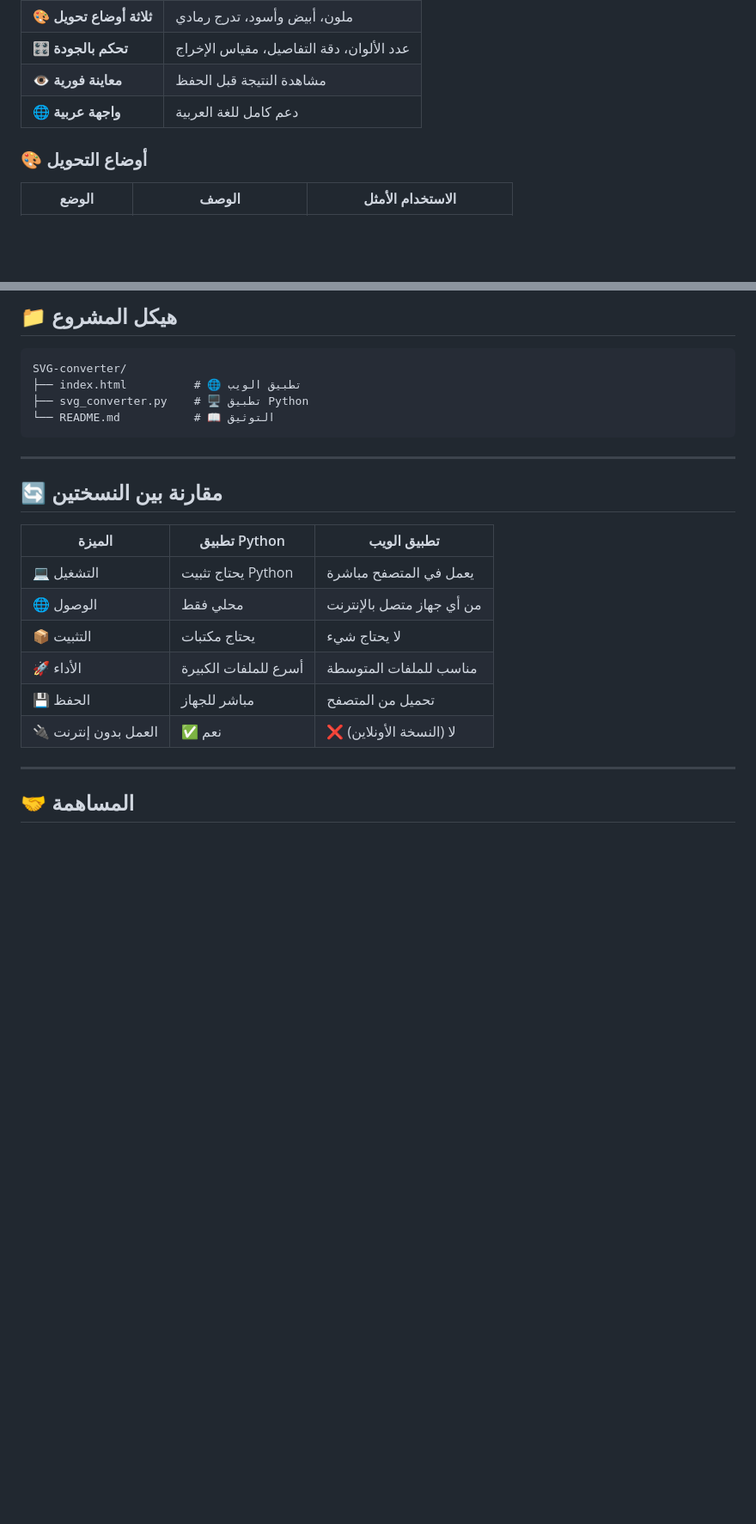
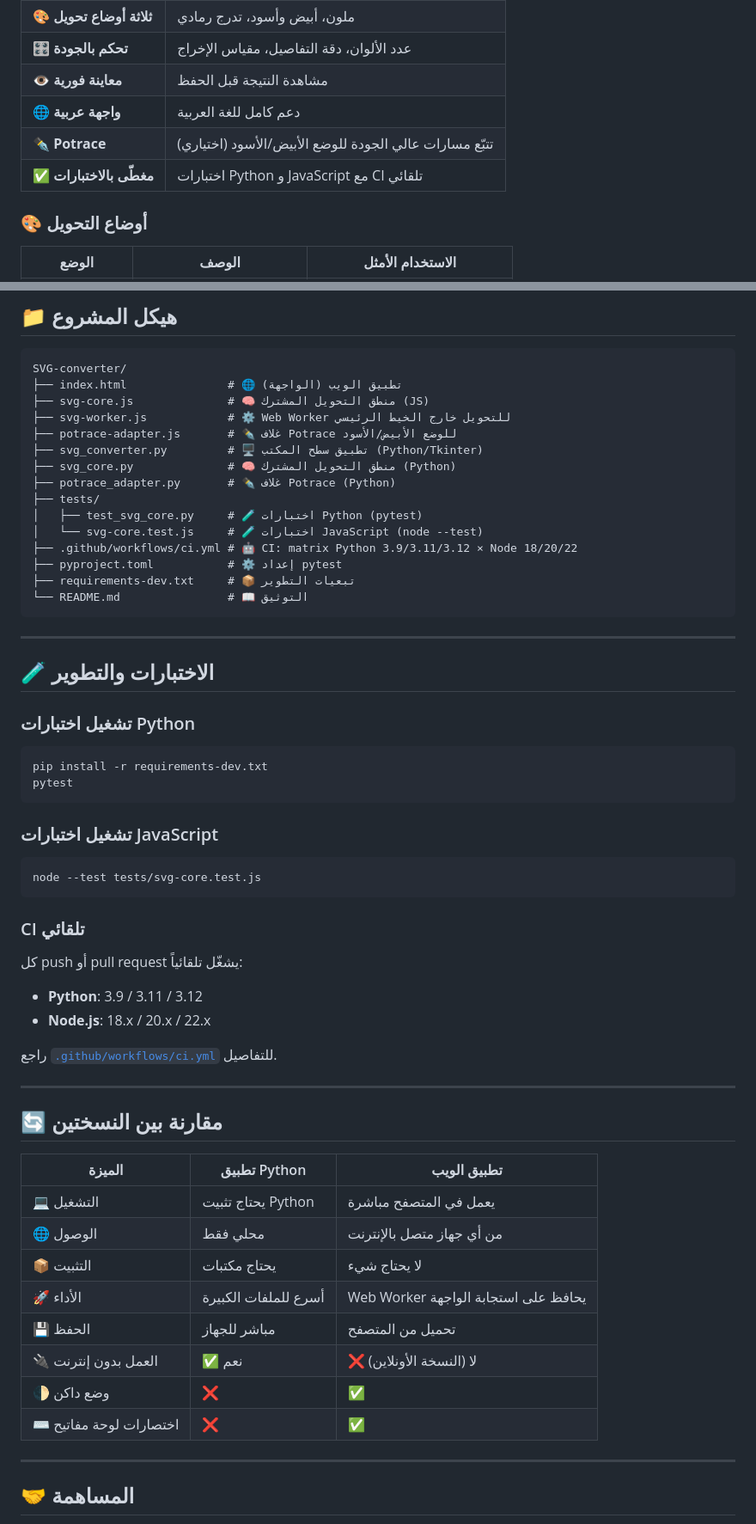
Before and after one commit to abosalehg-ui/SVG-converter, a Markdown page: README.md, 2 parts joined by grey strips. Shown at 86% size. Rendered like a GitHub page; blank space fills up the shorter version.

Commit message:
docs: update README with Sprint 1 features
Document everything that landed in Sprint 1 (PRs #2-#6):

- CI badge linking to the workflow runs
- Mention Potrace + "covered by tests" in the shared-features table
- New "Web app" subsections: keyboard shortcuts, dark mode,
  accessibility (ARIA), Web Worker performance note
- Expanded "Technologies" table for the web app (svg-core.js,
  svg-worker.js, Potrace.js, CSS variables)
- Updated project structure to list all new files
  (svg-core.js, svg-worker.js, potrace-adapter.js,
  tests/, .github/workflows/ci.yml, pyproject.toml, ...)
- New "Testing & Development" section with pytest + node --test
  commands and the CI matrix details
- Updated comparison table: web app now keeps UI responsive via
  Web Worker, supports dark mode and keyboard shortcuts

https://claude.ai/code/session_019tz84nTMnbibHxexmxR5Lj

````diff
--- a/README.md
+++ b/README.md
@@ -41,6 +42,8 @@
 | 🎛️ **تحكم بالجودة** | عدد الألوان، دقة التفاصيل، مقياس الإخراج |
 | 👁️ **معاينة فورية** | مشاهدة النتيجة قبل الحفظ |
 | 🌐 **واجهة عربية** | دعم كامل للغة العربية |
+| ✒️ **Potrace** | تتبّع مسارات عالي الجودة للوضع الأبيض/الأسود (اختياري) |
+| ✅ **مغطّى بالاختبارات** | اختبارات Python و JavaScript مع CI تلقائي |
 
 ### 🎨 أوضاع التحويل
 
@@ -165,10 +195,46 @@ start index.html
 
 ```
 SVG-converter/
-├── index.html          # 🌐 تطبيق الويب
-├── svg_converter.py    # 🖥️ تطبيق Python
-└── README.md           # 📖 التوثيق
+├── index.html               # 🌐 تطبيق الويب (الواجهة)
+├── svg-core.js              # 🧠 منطق التحويل المشترك (JS)
+├── svg-worker.js            # ⚙️ Web Worker للتحويل خارج الخيط الرئيسي
+├── potrace-adapter.js       # ✒️ غلاف Potrace للوضع الأبيض/الأسود
+├── svg_converter.py         # 🖥️ تطبيق سطح المكتب (Python/Tkinter)
+├── svg_core.py              # 🧠 منطق التحويل المشترك (Python)
+├── potrace_adapter.py       # ✒️ غلاف Potrace (Python)
+├── tests/
+│   ├── test_svg_core.py     # 🧪 اختبارات Python (pytest)
+│   └── svg-core.test.js     # 🧪 اختبارات JavaScript (node --test)
+├── .github/workflows/ci.yml # 🤖 CI: matrix Python 3.9/3.11/3.12 × Node 18/20/22
+├── pyproject.toml           # ⚙️ إعداد pytest
+├── requirements-dev.txt     # 📦 تبعيات التطوير
+└── README.md                # 📖 التوثيق
 ```
+
+---
+
+## 🧪 الاختبارات والتطوير
+
+### تشغيل اختبارات Python
+
+```bash
+pip install -r requirements-dev.txt
+pytest
+```
+
+### تشغيل اختبارات JavaScript
+
+```bash
+node --test tests/svg-core.test.js
+```
+
+### CI تلقائي
+
+كل push أو pull request يشغّل تلقائياً:
+- **Python**: 3.9 / 3.11 / 3.12
+- **Node.js**: 18.x / 20.x / 22.x
+
+راجع [`.github/workflows/ci.yml`](.github/workflows/ci.yml) للتفاصيل.
 
 ---
 
@@ -179,9 +245,11 @@ SVG-converter/
 | 💻 التشغيل | يحتاج تثبيت Python | يعمل في المتصفح مباشرة |
 | 🌐 الوصول | محلي فقط | من أي جهاز متصل بالإنترنت |
 | 📦 التثبيت | يحتاج مكتبات | لا يحتاج شيء |
-| 🚀 الأداء | أسرع للملفات الكبيرة | مناسب للملفات المتوسطة |
+| 🚀 الأداء | أسرع للملفات الكبيرة | Web Worker يحافظ على استجابة الواجهة |
 | 💾 الحفظ | مباشر للجهاز | تحميل من المتصفح |
 | 🔌 العمل بدون إنترنت | ✅ نعم | ❌ لا (النسخة الأونلاين) |
+| 🌓 وضع داكن | ❌ | ✅ |
+| ⌨️ اختصارات لوحة مفاتيح | ❌ | ✅ |
 
 ---
 
````
Also changed, not shown: other parts of README.md (+30 -2 lines).
